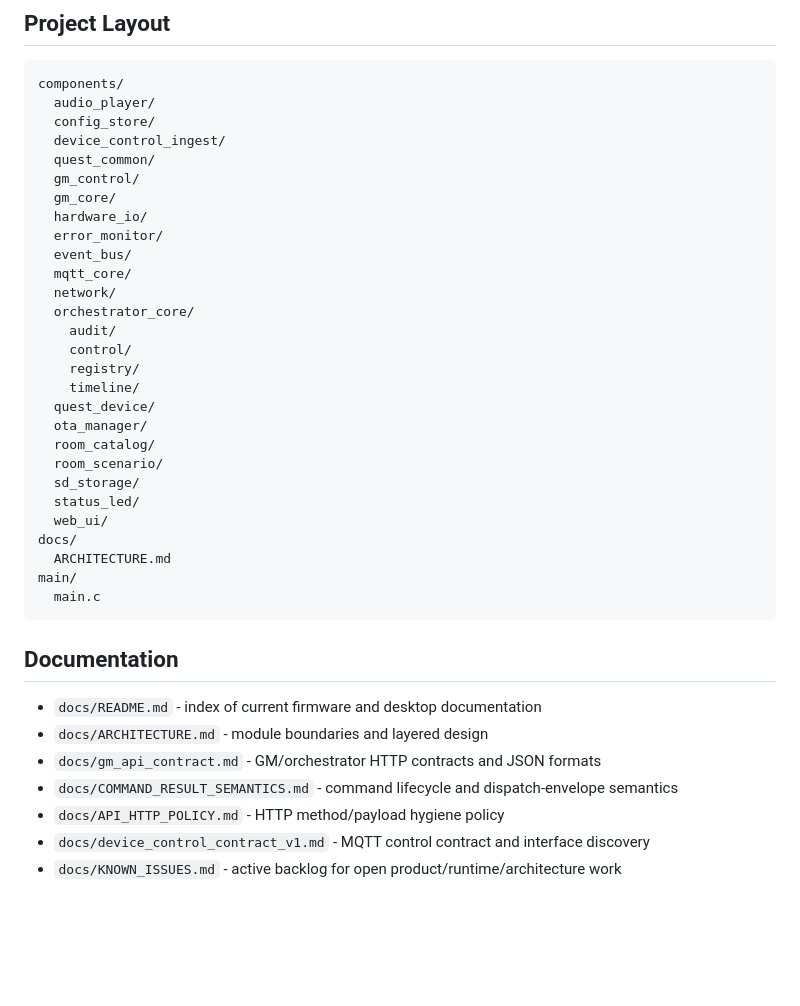
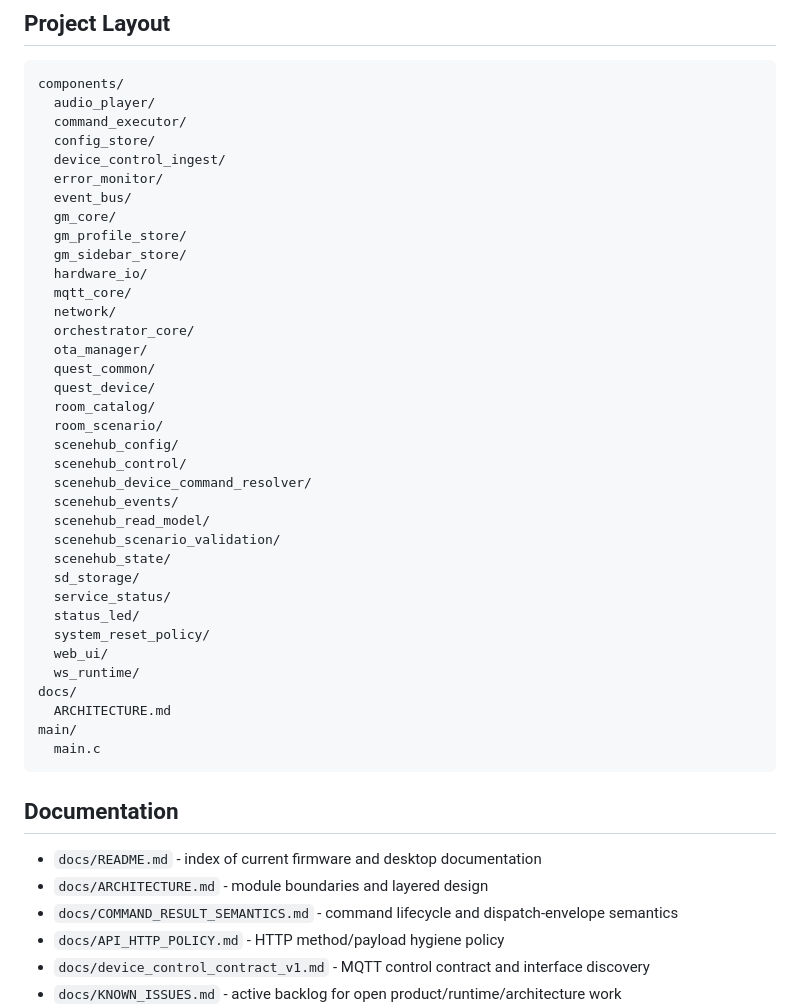
Before and after one commit to racalcity-maker/SceneHub, a Markdown page: README.md, the part around one of its changes. GitHub-like rendering; blank space fills up the shorter version.

````diff
--- a/README.md
+++ b/README.md
@@ -484,28 +508,36 @@ It can run multiple sample clients, publish heartbeat/status/diag/result, answer
 ```text
 components/
   audio_player/
+  command_executor/
   config_store/
   device_control_ingest/
-  quest_common/
-  gm_control/
-  gm_core/
-  hardware_io/
   error_monitor/
   event_bus/
+  gm_core/
+  gm_profile_store/
+  gm_sidebar_store/
+  hardware_io/
   mqtt_core/
   network/
   orchestrator_core/
-    audit/
-    control/
-    registry/
-    timeline/
+  ota_manager/
+  quest_common/
   quest_device/
-  ota_manager/
   room_catalog/
   room_scenario/
+  scenehub_config/
+  scenehub_control/
+  scenehub_device_command_resolver/
+  scenehub_events/
+  scenehub_read_model/
+  scenehub_scenario_validation/
+  scenehub_state/
   sd_storage/
+  service_status/
   status_led/
+  system_reset_policy/
   web_ui/
+  ws_runtime/
 docs/
   ARCHITECTURE.md
 main/
@@ -516,7 +548,6 @@ main/
 
 - `docs/README.md` - index of current firmware and desktop documentation
 - `docs/ARCHITECTURE.md` - module boundaries and layered design
-- `docs/gm_api_contract.md` - GM/orchestrator HTTP contracts and JSON formats
 - `docs/COMMAND_RESULT_SEMANTICS.md` - command lifecycle and dispatch-envelope semantics
 - `docs/API_HTTP_POLICY.md` - HTTP method/payload hygiene policy
 - `docs/device_control_contract_v1.md` - MQTT control contract and interface discovery
````
Also changed, not shown: other parts of README.md (+70 -46 lines).
